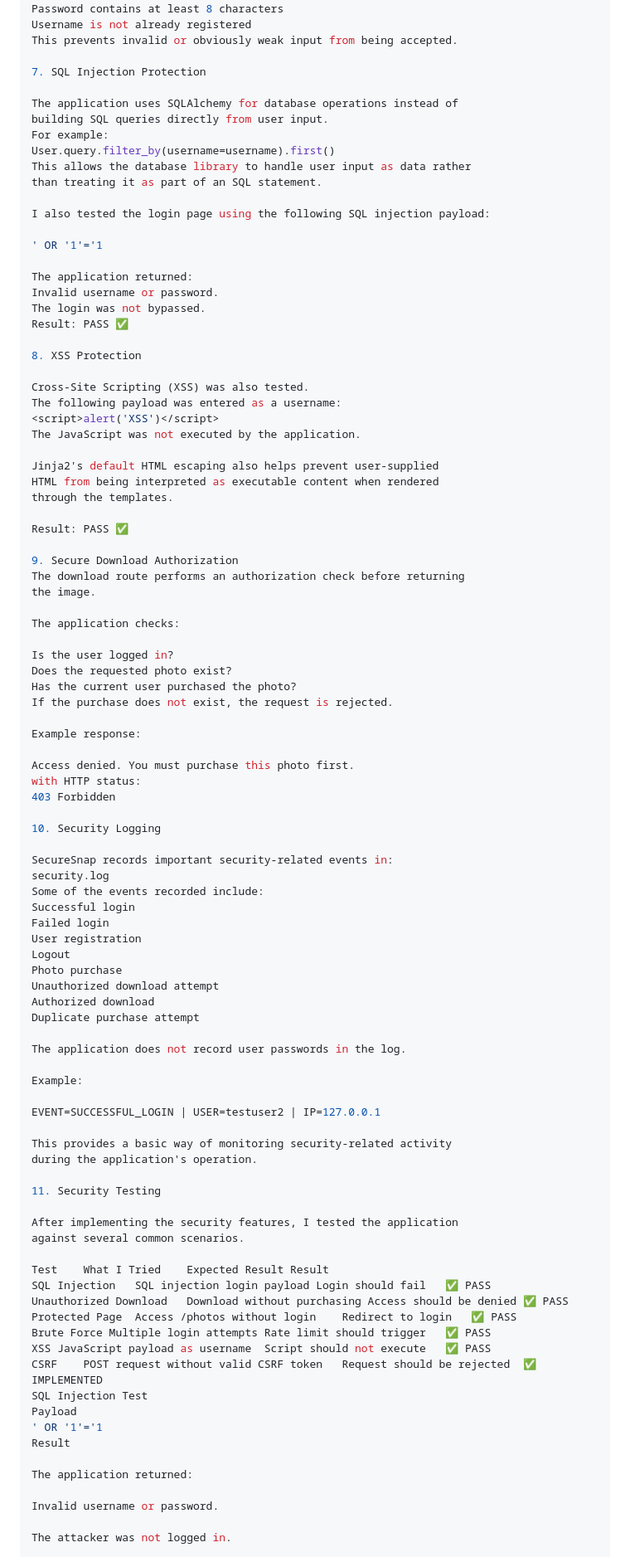
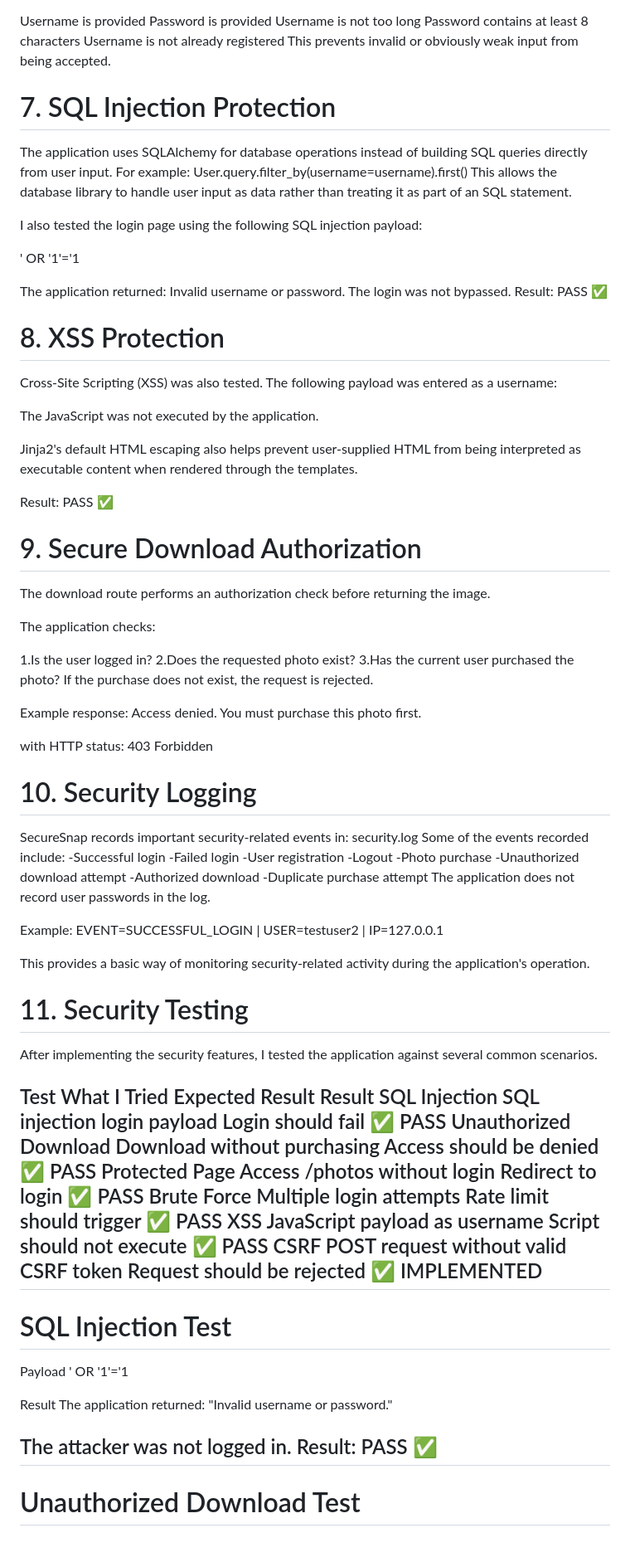
Before and after one commit to ms9520685-crypt/SecureSnap, a Markdown page: README.md, the part around one of its changes. Shown at 83% size. Drawn GitHub-style.

```diff
--- a/README.md
+++ b/README.md
@@ -176,10 +151,9 @@ Password contains at least 8 characters
 Username is not already registered
 This prevents invalid or obviously weak input from being accepted.
 
-7. SQL Injection Protection
+# 7. SQL Injection Protection
 
-The application uses SQLAlchemy for database operations instead of
-building SQL queries directly from user input.
+The application uses SQLAlchemy for database operations instead of building SQL queries directly from user input.
 For example:
 User.query.filter_by(username=username).first()
 This allows the database library to handle user input as data rather
@@ -194,79 +168,76 @@ Invalid username or password.
 The login was not bypassed.
 Result: PASS ✅
 
-8. XSS Protection
+# 8. XSS Protection
 
 Cross-Site Scripting (XSS) was also tested.
 The following payload was entered as a username:
 <script>alert('XSS')</script>
 The JavaScript was not executed by the application.
 
-Jinja2's default HTML escaping also helps prevent user-supplied
-HTML from being interpreted as executable content when rendered
+Jinja2's default HTML escaping also helps prevent user-supplied HTML from being interpreted as executable content when rendered
 through the templates.
 
 Result: PASS ✅
 
-9. Secure Download Authorization
-The download route performs an authorization check before returning
-the image.
+# 9. Secure Download Authorization
+The download route performs an authorization check before returning the image.
 
 The application checks:
 
-Is the user logged in?
-Does the requested photo exist?
-Has the current user purchased the photo?
+1.Is the user logged in?
+2.Does the requested photo exist?
+3.Has the current user purchased the photo?
 If the purchase does not exist, the request is rejected.
 
 Example response:
+Access denied. You must purchase this photo first.
 
-Access denied. You must purchase this photo first.
 with HTTP status:
 403 Forbidden
 
-10. Security Logging
+# 10. Security Logging
 
 SecureSnap records important security-related events in:
 security.log
 Some of the events recorded include:
-Successful login
-Failed login
-User registration
-Logout
-Photo purchase
-Unauthorized download attempt
-Authorized download
-Duplicate purchase attempt
-
+-Successful login
+-Failed login
+-User registration
+-Logout
+-Photo purchase
+-Unauthorized download attempt
+-Authorized download
+-Duplicate purchase attempt
 The application does not record user passwords in the log.
 
 Example:
-
 EVENT=SUCCESSFUL_LOGIN | USER=testuser2 | IP=127.0.0.1
 
-This provides a basic way of monitoring security-related activity
-during the application's operation.
+This provides a basic way of monitoring security-related activity during the application's operation.
 
-11. Security Testing
+# 11. Security Testing
 
-After implementing the security features, I tested the application
-against several common scenarios.
+After implementing the security features, I tested the application against several common scenarios.
 
-Test	What I Tried	Expected Result	Result
-SQL Injection	SQL injection login payload	Login should fail	✅ PASS
-Unauthorized Download	Download without purchasing	Access should be denied	✅ PASS
-Protected Page	Access /photos without login	Redirect to login	✅ PASS
-Brute Force	Multiple login attempts	Rate limit should trigger	✅ PASS
-XSS	JavaScript payload as username	Script should not execute	✅ PASS
-CSRF	POST request without valid CSRF token	Request should be rejected	✅ IMPLEMENTED
-SQL Injection Test
+Test	                 What I Tried	                         Expected Result 	            Result
+SQL Injection	         SQL injection login payload	         Login should fail	            ✅ PASS
+Unauthorized Download	 Download without purchasing	         Access should be denied	    ✅ PASS
+Protected Page	         Access /photos without login	         Redirect to login	            ✅ PASS
+Brute Force	             Multiple login attempts	             Rate limit should trigger      ✅ PASS
+XSS	                     JavaScript payload as username          Script should not execute	    ✅ PASS
+CSRF	                 POST request without valid CSRF token	 Request should be rejected	    ✅ IMPLEMENTED
+---
+# SQL Injection Test
 Payload
 ' OR '1'='1
+
 Result
-
 The application returned:
-
-Invalid username or password.
+"Invalid username or password."
 
 The attacker was not logged in.
+Result: PASS ✅
+---
+# Unauthorized Download Test
 
```
Also changed, not shown: other parts of README.md (+69 -106 lines).
